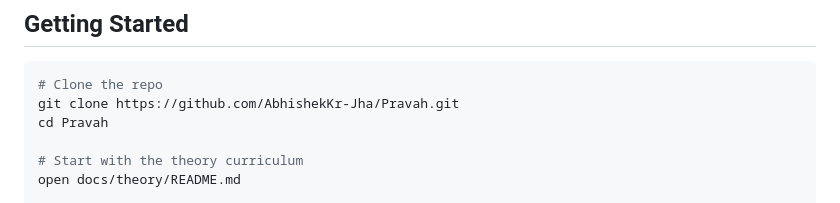
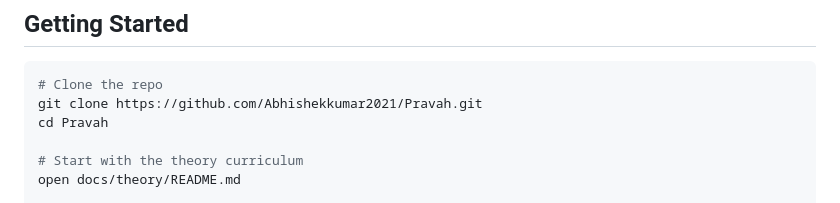
Before and after one commit to Abhishekkumar2021/Pravah, a Markdown page: README.md, the part around the change. Rendered like a GitHub page.

````diff
--- a/README.md
+++ b/README.md
@@ -276,7 +276,7 @@ Each playground is a standalone Spring Boot project demonstrating a core concept
 
 ```bash
 # Clone the repo
-git clone https://github.com/AbhishekKr-Jha/Pravah.git
+git clone https://github.com/Abhishekkumar2021/Pravah.git
 cd Pravah
 
 # Start with the theory curriculum
````
Also changed, not shown: playground/README.md (+95 -34 lines).
